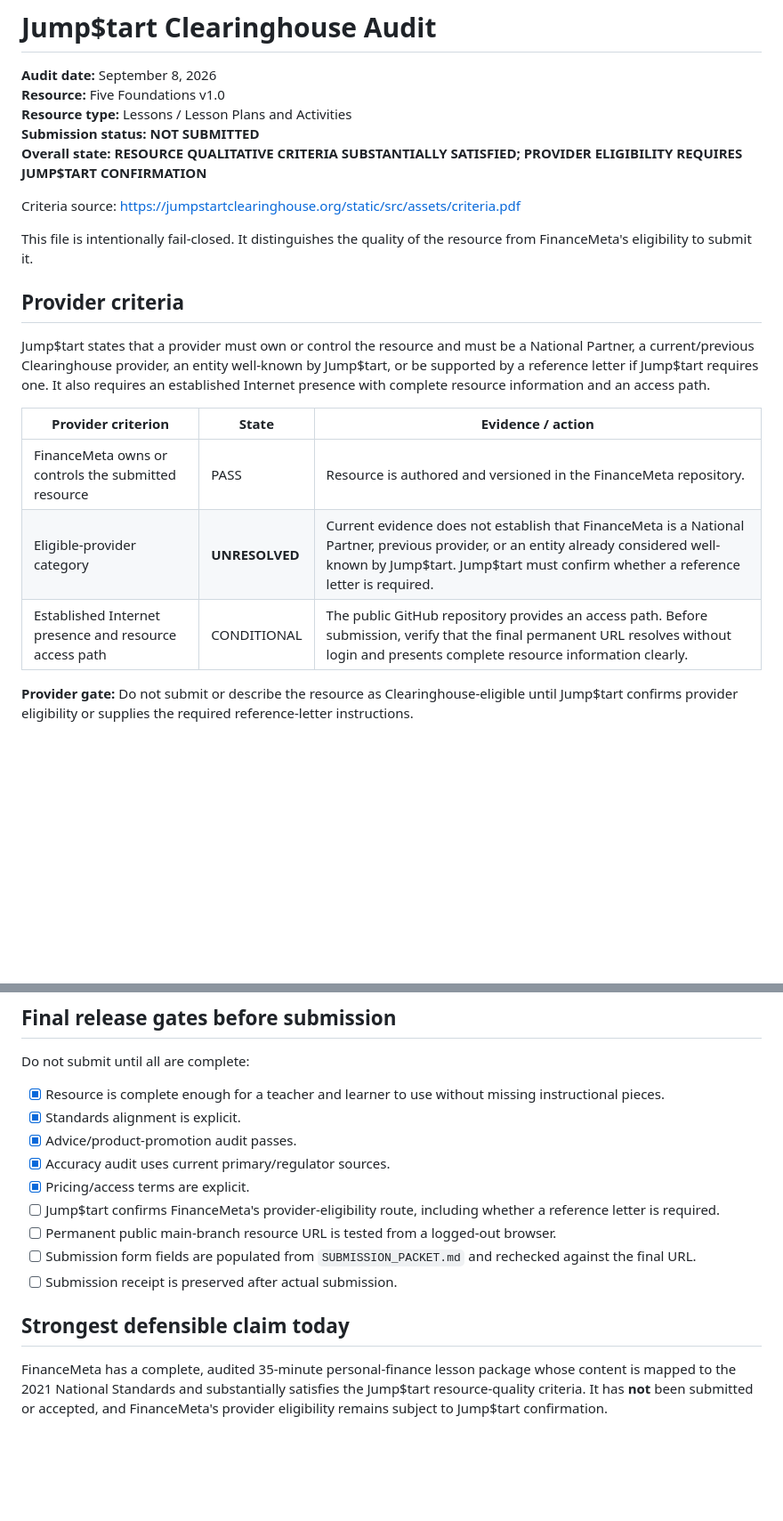
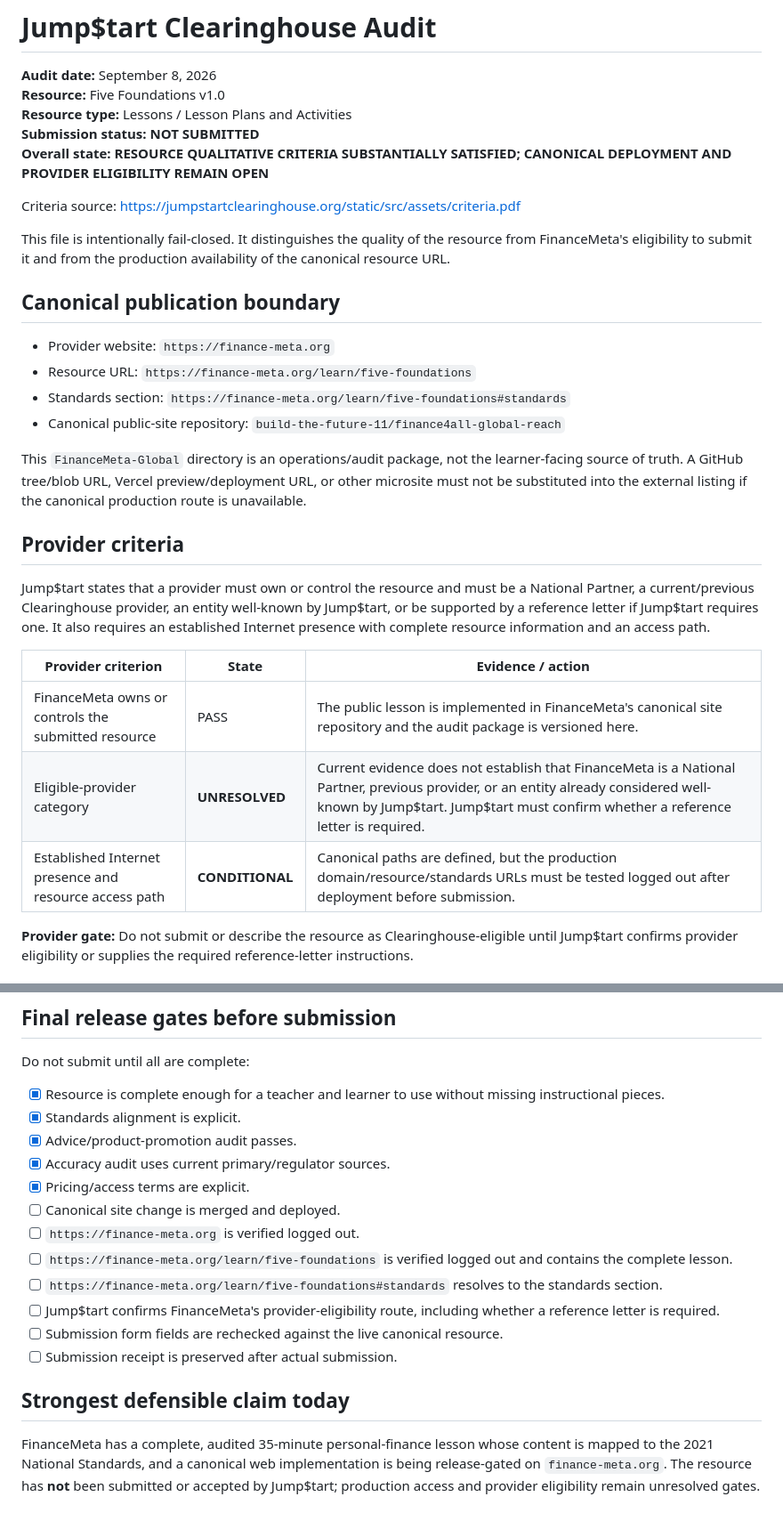
Before and after one commit to build-the-future-11/FinanceMeta-Global, a Markdown page: resources/five-foundations/CLEARINGHOUSE_AUDIT.md, 2 parts joined by grey strips. Shown at 89% size. GitHub-like rendering; blank space fills up the shorter version.

Commit message:
audit: bind Clearinghouse review to canonical public route

```diff
--- a/resources/five-foundations/CLEARINGHOUSE_AUDIT.md
+++ b/resources/five-foundations/CLEARINGHOUSE_AUDIT.md
@@ -4,11 +4,20 @@
 **Resource:** Five Foundations v1.0
 **Resource type:** Lessons / Lesson Plans and Activities
 **Submission status:** **NOT SUBMITTED**
-**Overall state:** **RESOURCE QUALITATIVE CRITERIA SUBSTANTIALLY SATISFIED; PROVIDER ELIGIBILITY REQUIRES JUMP$TART CONFIRMATION**
+**Overall state:** **RESOURCE QUALITATIVE CRITERIA SUBSTANTIALLY SATISFIED; CANONICAL DEPLOYMENT AND PROVIDER ELIGIBILITY REMAIN OPEN**
 
 Criteria source: https://jumpstartclearinghouse.org/static/src/assets/criteria.pdf
 
-This file is intentionally fail-closed. It distinguishes the quality of the resource from FinanceMeta's eligibility to submit it.
+This file is intentionally fail-closed. It distinguishes the quality of the resource from FinanceMeta's eligibility to submit it and from the production availability of the canonical resource URL.
+
+## Canonical publication boundary
+
+- Provider website: `https://finance-meta.org`
+- Resource URL: `https://finance-meta.org/learn/five-foundations`
+- Standards section: `https://finance-meta.org/learn/five-foundations#standards`
+- Canonical public-site repository: `build-the-future-11/finance4all-global-reach`
+
+This `FinanceMeta-Global` directory is an operations/audit package, not the learner-facing source of truth. A GitHub tree/blob URL, Vercel preview/deployment URL, or other microsite must not be substituted into the external listing if the canonical production route is unavailable.
 
 ## Provider criteria
 
@@ -16,9 +25,9 @@ Jump$tart states that a provider must own or control the resource and must be a
 
 | Provider criterion | State | Evidence / action |
 | --- | --- | --- |
-| FinanceMeta owns or controls the submitted resource | PASS | Resource is authored and versioned in the FinanceMeta repository. |
+| FinanceMeta owns or controls the submitted resource | PASS | The public lesson is implemented in FinanceMeta's canonical site repository and the audit package is versioned here. |
 | Eligible-provider category | **UNRESOLVED** | Current evidence does not establish that FinanceMeta is a National Partner, previous provider, or an entity already considered well-known by Jump$tart. Jump$tart must confirm whether a reference letter is required. |
-| Established Internet presence and resource access path | CONDITIONAL | The public GitHub repository provides an access path. Before submission, verify that the final permanent URL resolves without login and presents complete resource information clearly. |
+| Established Internet presence and resource access path | **CONDITIONAL** | Canonical paths are defined, but the production domain/resource/standards URLs must be tested logged out after deployment before submission. |
 
 **Provider gate:** Do not submit or describe the resource as Clearinghouse-eligible until Jump$tart confirms provider eligibility or supplies the required reference-letter instructions.
 
@@ -115,11 +124,14 @@ Do not submit until all are complete:
 - [x] Advice/product-promotion audit passes.
 - [x] Accuracy audit uses current primary/regulator sources.
 - [x] Pricing/access terms are explicit.
+- [ ] Canonical site change is merged and deployed.
+- [ ] `https://finance-meta.org` is verified logged out.
+- [ ] `https://finance-meta.org/learn/five-foundations` is verified logged out and contains the complete lesson.
+- [ ] `https://finance-meta.org/learn/five-foundations#standards` resolves to the standards section.
 - [ ] Jump$tart confirms FinanceMeta's provider-eligibility route, including whether a reference letter is required.
-- [ ] Permanent public main-branch resource URL is tested from a logged-out browser.
-- [ ] Submission form fields are populated from `SUBMISSION_PACKET.md` and rechecked against the final URL.
+- [ ] Submission form fields are rechecked against the live canonical resource.
 - [ ] Submission receipt is preserved after actual submission.
 
 ## Strongest defensible claim today
 
-FinanceMeta has a complete, audited 35-minute personal-finance lesson package whose content is mapped to the 2021 National Standards and substantially satisfies the Jump$tart resource-quality criteria. It has **not** been submitted or accepted, and FinanceMeta's provider eligibility remains subject to Jump$tart confirmation.
+FinanceMeta has a complete, audited 35-minute personal-finance lesson whose content is mapped to the 2021 National Standards, and a canonical web implementation is being release-gated on `finance-meta.org`. The resource has **not** been submitted or accepted by Jump$tart; production access and provider eligibility remain unresolved gates.
```
Also changed, not shown: other parts of resources/five-foundations/CLEARINGHOUSE_AUDIT.md (+5 -5 lines).
